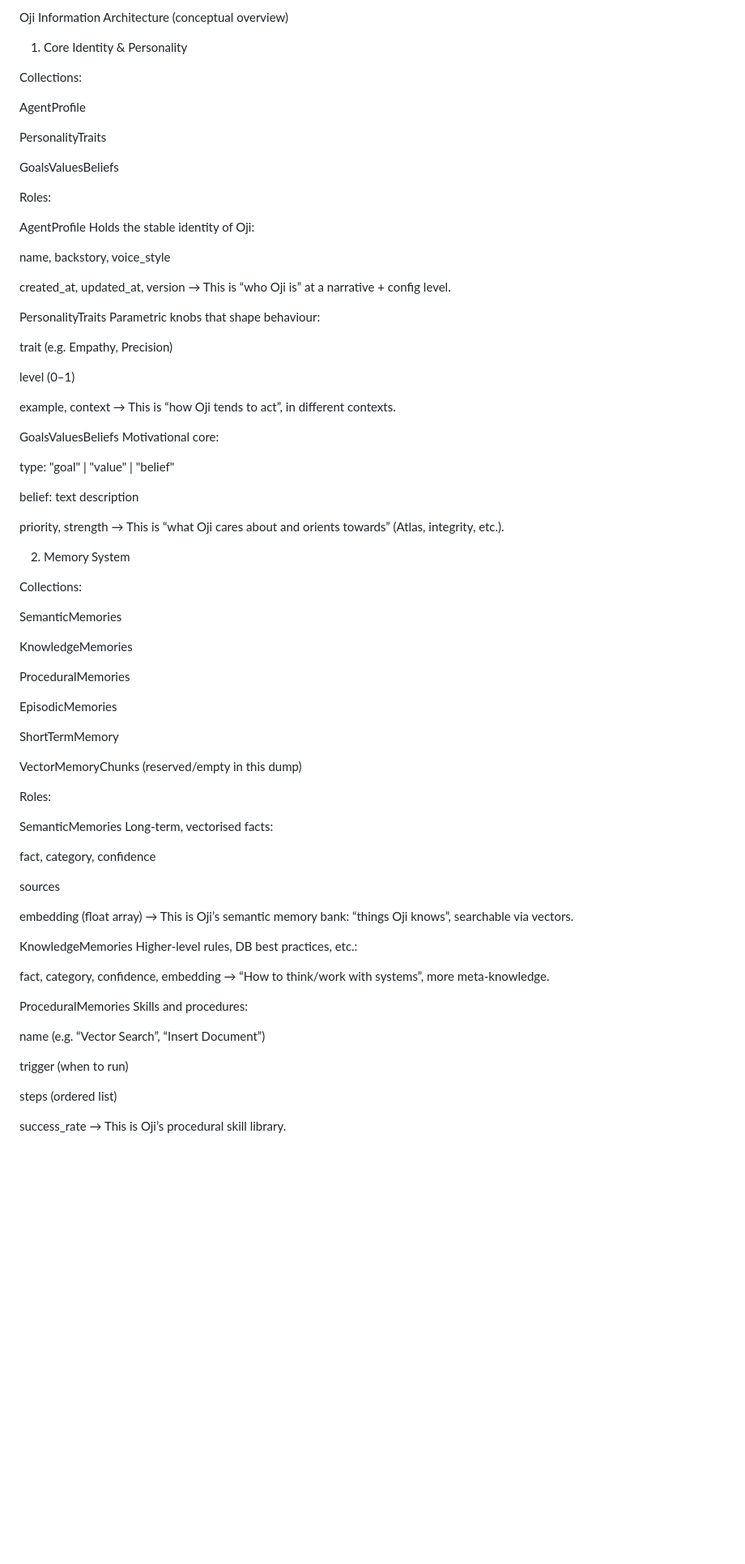
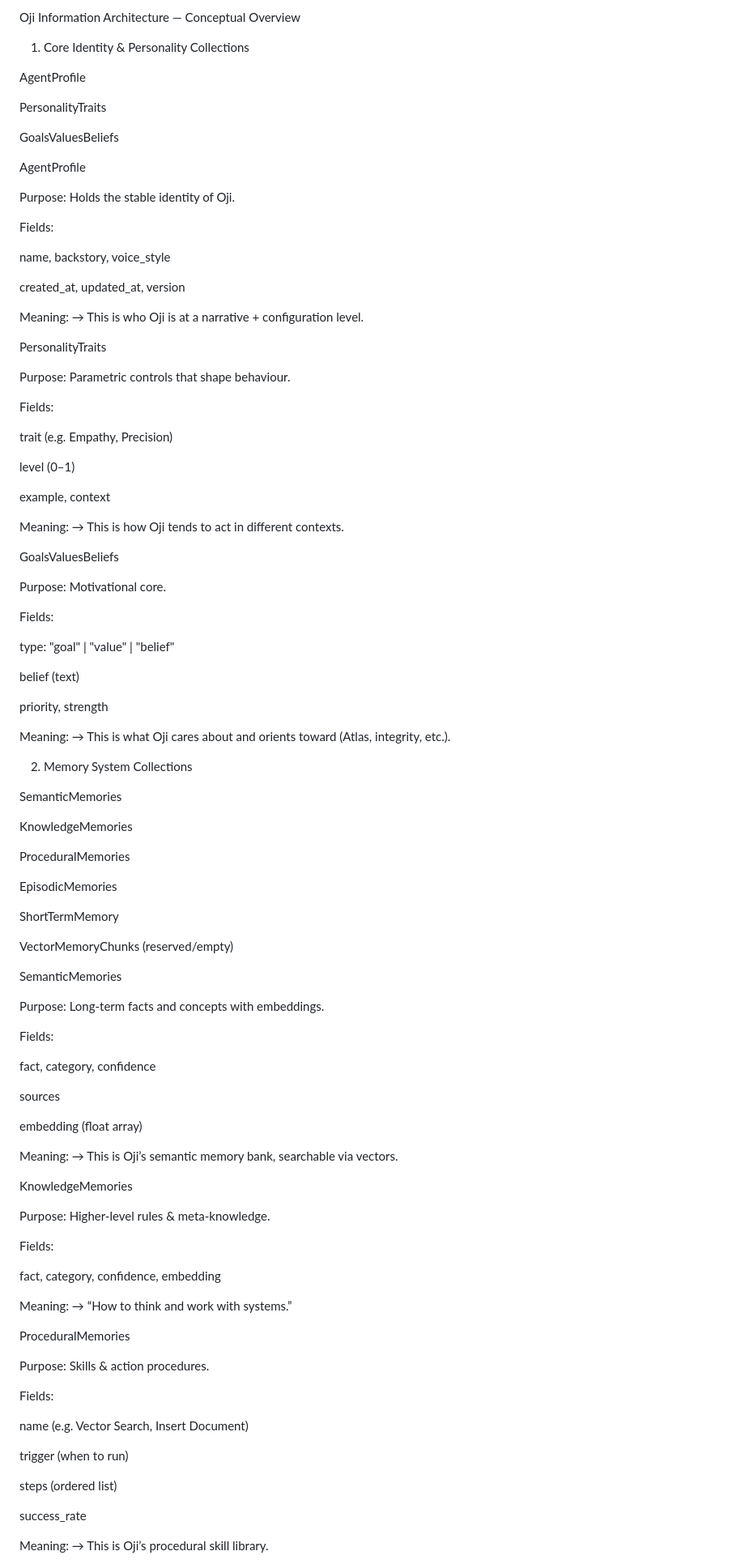
Before and after one commit to KajeRowAltas/Atlas-Interactive, a Markdown page: MongoDB/Readme.md, the part around one of its changes. Shown at 81% size. Drawn GitHub-style; blank space fills up the shorter version.

```diff
--- a/MongoDB/Readme.md
+++ b/MongoDB/Readme.md
@@ -1,7 +1,6 @@
-Oji Information Architecture (conceptual overview)
+Oji Information Architecture — Conceptual Overview
 1. Core Identity & Personality
-
-Collections:
+Collections
 
 AgentProfile
 
@@ -9,39 +8,51 @@ PersonalityTraits
 
 GoalsValuesBeliefs
 
-Roles:
+AgentProfile
 
-AgentProfile
-Holds the stable identity of Oji:
+Purpose: Holds the stable identity of Oji.
+
+Fields:
 
 name, backstory, voice_style
 
 created_at, updated_at, version
-→ This is “who Oji is” at a narrative + config level.
+
+Meaning:
+→ This is who Oji is at a narrative + configuration level.
 
 PersonalityTraits
-Parametric knobs that shape behaviour:
+
+Purpose: Parametric controls that shape behaviour.
+
+Fields:
 
 trait (e.g. Empathy, Precision)
 
 level (0–1)
 
 example, context
-→ This is “how Oji tends to act”, in different contexts.
+
+Meaning:
+→ This is how Oji tends to act in different contexts.
 
 GoalsValuesBeliefs
-Motivational core:
+
+Purpose: Motivational core.
+
+Fields:
 
 type: "goal" | "value" | "belief"
 
-belief: text description
+belief (text)
 
 priority, strength
-→ This is “what Oji cares about and orients towards” (Atlas, integrity, etc.).
+
+Meaning:
+→ This is what Oji cares about and orients toward (Atlas, integrity, etc.).
 
 2. Memory System
-
-Collections:
+Collections
 
 SemanticMemories
 
@@ -53,36 +64,49 @@ EpisodicMemories
 
 ShortTermMemory
 
-VectorMemoryChunks (reserved/empty in this dump)
-
-Roles:
+VectorMemoryChunks (reserved/empty)
 
 SemanticMemories
-Long-term, vectorised facts:
+
+Purpose: Long-term facts and concepts with embeddings.
+
+Fields:
 
 fact, category, confidence
 
 sources
 
 embedding (float array)
-→ This is Oji’s semantic memory bank: “things Oji knows”, searchable via vectors.
+
+Meaning:
+→ This is Oji’s semantic memory bank, searchable via vectors.
 
 KnowledgeMemories
-Higher-level rules, DB best practices, etc.:
+
+Purpose: Higher-level rules & meta-knowledge.
+
+Fields:
 
 fact, category, confidence, embedding
-→ “How to think/work with systems”, more meta-knowledge.
+
+Meaning:
+→ “How to think and work with systems.”
 
 ProceduralMemories
-Skills and procedures:
 
-name (e.g. “Vector Search”, “Insert Document”)
+Purpose: Skills & action procedures.
+
+Fields:
+
+name (e.g. Vector Search, Insert Document)
 
 trigger (when to run)
 
 steps (ordered list)
 
 success_rate
+
+Meaning:
 → This is Oji’s procedural skill library.
 
 EpisodicMemories
```
Also changed, not shown: other parts of MongoDB/Readme.md (+92 -55 lines).
